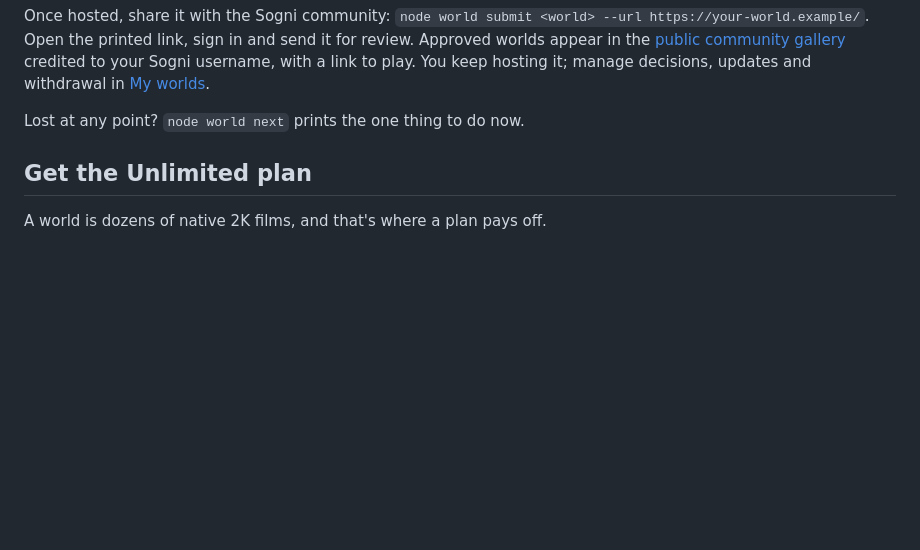
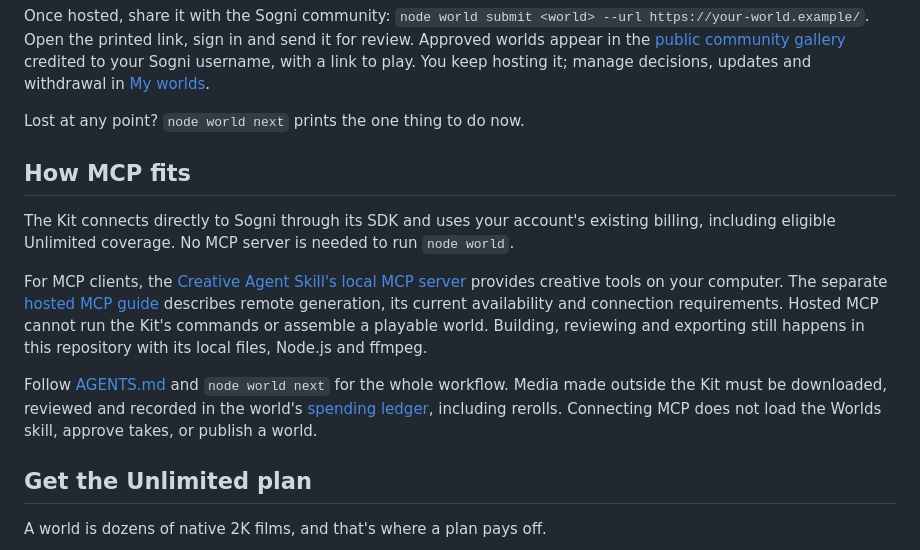
Before and after one commit to Sogni-AI/sogni-worlds-kit, a Markdown page: README.md, the part around the change. Drawn GitHub-style; blank space fills up the shorter version.

Commit message:
docs(mcp): explain how MCP fits the Worlds workflow
Describe the Kit's direct SDK connection and the boundary between generation
tools and local world planning, review, build and export. Link the hosted MCP
availability reference without changing existing billing or execution paths.

Validation: npm run check and skill manifest validation.

```diff
--- a/README.md
+++ b/README.md
@@ -111,6 +111,24 @@ credited to your Sogni username, with a link to play. You keep hosting it; manag
 updates and withdrawal in [My worlds](https://worlds.sogni.ai/?view=mine).
 
 Lost at any point? `node world next` prints the one thing to do now.
+
+## How MCP fits
+
+The Kit connects directly to Sogni through its SDK and uses your account's
+existing billing, including eligible Unlimited coverage. No MCP server is
+needed to run `node world`.
+
+For MCP clients, the [Creative Agent Skill's local MCP server](https://github.com/Sogni-AI/sogni-creative-agent-skill#connecting-with-mcp)
+provides creative tools on your computer. The separate
+[hosted MCP guide](https://docs.sogni.ai/agents/mcp/) describes remote generation,
+its current availability and connection requirements. Hosted MCP cannot run the
+Kit's commands or assemble a playable world. Building, reviewing and exporting
+still happens in this repository with its local files, Node.js and ffmpeg.
+
+Follow [AGENTS.md](AGENTS.md) and `node world next` for the whole workflow.
+Media made outside the Kit must be downloaded, reviewed and recorded in the
+world's [spending ledger](docs/project-spending.md), including rerolls. Connecting
+MCP does not load the Worlds skill, approve takes, or publish a world.
 
 ## Get the Unlimited plan
 
```
Also changed, not shown: AGENTS.md (+5 -0 lines), skills/sogni-worlds/SKILL.md (+5 -0 lines).
